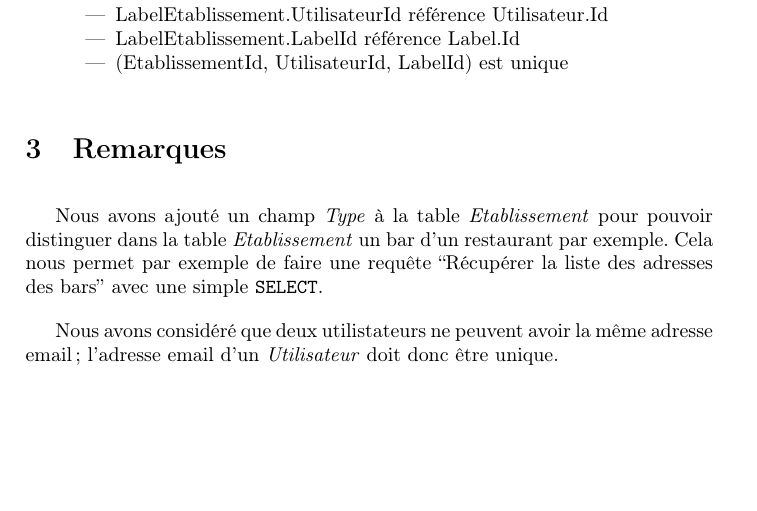
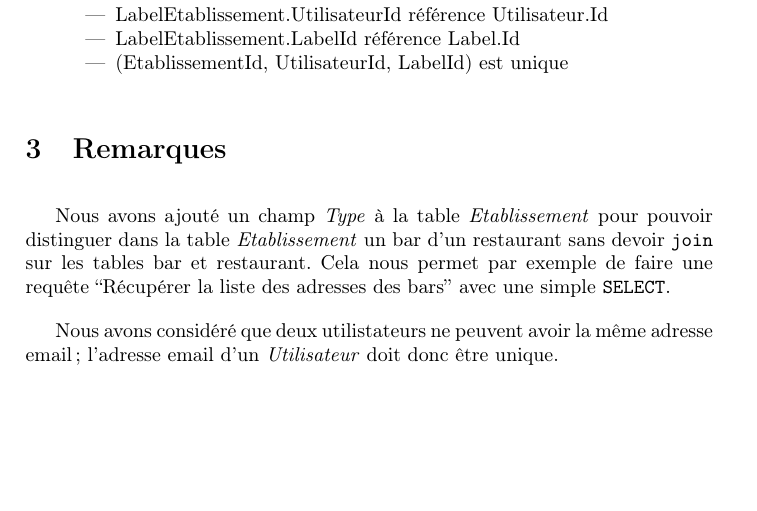
Before and after one commit to C4ptainCrunch/info-h-303, a LaTeX document (rapport.tex): part of page 3 of 3, cut so that both start at the same text. Compiled offline with pdfLaTeX.

Commit message:
little change to type justification

```diff
--- a/rapport.tex
+++ b/rapport.tex
@@ -154,7 +154,7 @@ Les contraintes sont les suivantes :
 
 \section{Remarques}
 
-Nous avons ajouté un champ \textit{Type} à la table \textit{Etablissement} pour pouvoir distinguer dans la table \textit{Etablissement} un bar d'un restaurant par exemple. Cela nous permet par exemple de faire une requête ``Récupérer la liste des adresses des bars'' avec une simple \texttt{SELECT}.
+Nous avons ajouté un champ \textit{Type} à la table \textit{Etablissement} pour pouvoir distinguer dans la table \textit{Etablissement} un bar d'un restaurant sans devoir \texttt{join} sur les tables bar et restaurant. Cela nous permet par exemple de faire une requête ``Récupérer la liste des adresses des bars'' avec une simple \texttt{SELECT}.
 
 Nous avons considéré que deux utilistateurs ne peuvent avoir la même adresse email; l'adresse email d'un \textit{Utilisateur} doit donc être unique.
 
```
